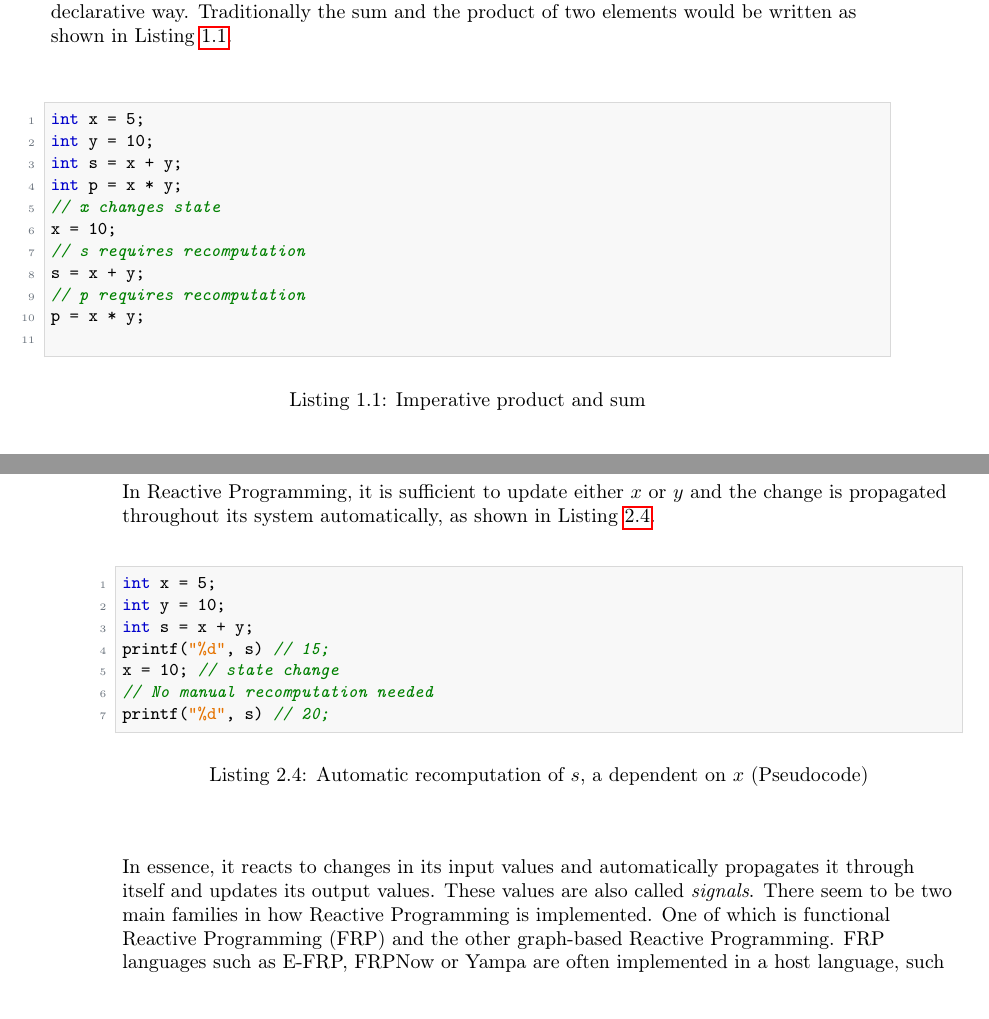
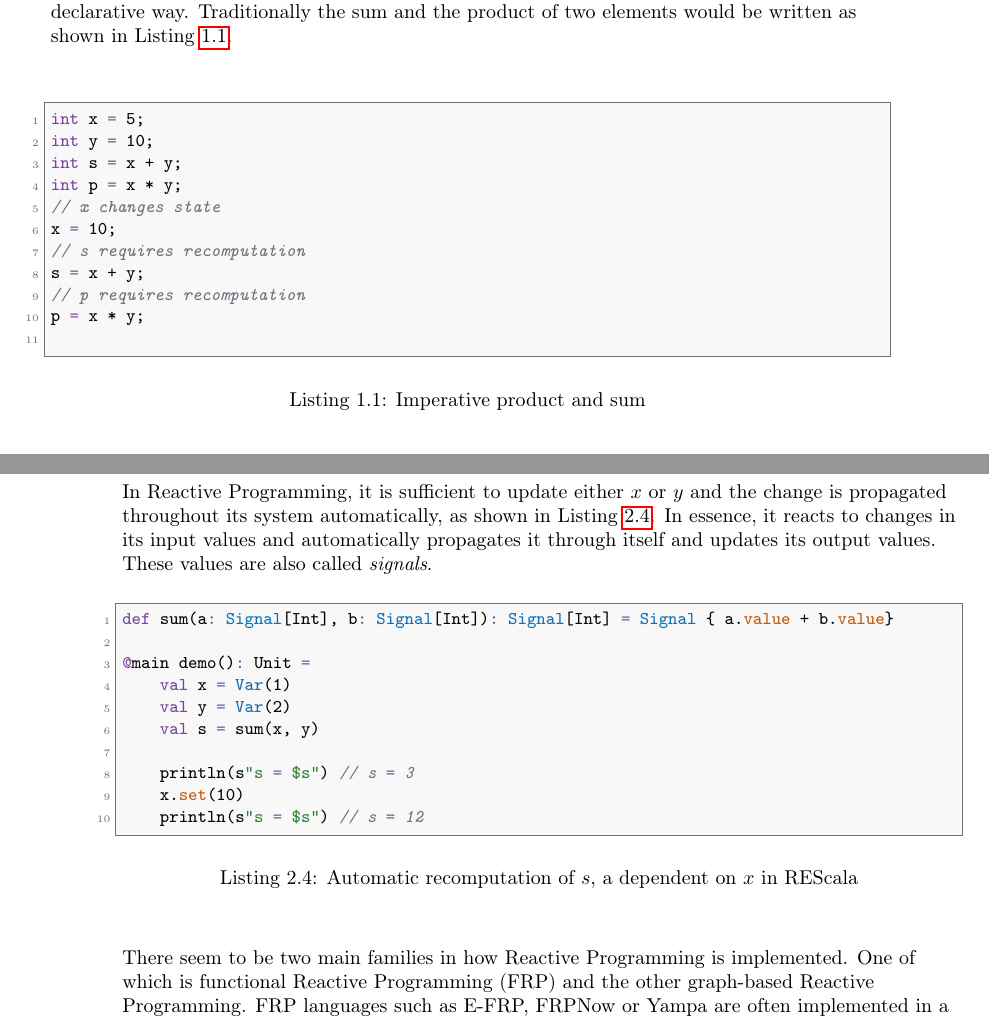
Before and after one commit to thebaconfate/thesis-text, a LaTeX thesis (src/main.tex): two parts of pages 9 and 16 of 44 before the commit and two parts of pages 9 and 16 of 46 after it, joined at a grey line, cut so that both start at the same text. Compiled offline with pdfLaTeX.

Commit message:
modified an example

```diff
--- a/src/main.tex
+++ b/src/main.tex
@@ -63,7 +63,7 @@
     tabsize=4,
     frame=single,
     framerule=0.5pt,
-    rulecolor=\color{black!20},
+    rulecolor=\color{black!60},
     keywords=[2]{uint8_t,uint16_t,uint32_t,uint64_t,int8_t,int16_t,int32_t,int64_t,size_t,ssize_t,uintptr_t,NULL,bool,true,false},
     keywordstyle=[2]\color{cKeyword}\bfseries
 }
@@ -109,7 +109,7 @@
     tabsize=2,
     frame=single,
     framerule=0.5pt,
-    rulecolor=\color{black!20}
+    rulecolor=\color{black!60}
 }
 
 % Colors
@@ -166,7 +166,7 @@
   showstringspaces=false,
   tabsize=2,
   frame=single,
-  rulecolor=\color{black!15},
+  rulecolor=\color{black!60},
   captionpos=b,
   keepspaces=true,
   columns=flexible
@@ -210,7 +210,7 @@
   breaklines=true,
   frame=single,
   framerule=0.5pt,
-  rulecolor=\color{black!20}
+  rulecolor=\color{black!60}
 }
 
 \colorlet{cfrpkeyword}{blue!80!black}
@@ -293,7 +293,7 @@
   commentstyle=\color{scalalociComment}\itshape,
   frame=single,
   frameround=tttt,
-  rulecolor=\color{black!20},
+  rulecolor=\color{black!60},
   keepspaces=true,
   keywordstyle=\color{scalalociKeyword}\bfseries,
   keywordstyle=[2]\color{scalalociTier}\bfseries,
@@ -307,6 +307,44 @@
   stringstyle=\color{scalalociString},
   tabsize=2
 }
+
+\definecolor{rsKeyword}{HTML}{7B3FA0}   % Scala keywords
+\definecolor{rsReactive}{HTML}{0B6FB8}  % Var, Signal, Evt, ...
+\definecolor{rsOps}{HTML}{C2570C}       % value, observe, fold, ...
+\definecolor{rsComment}{HTML}{6A737D}
+\definecolor{rsString}{HTML}{2E7D32}
+\definecolor{rsNumber}{HTML}{B3261E}
+
+\lstdefinelanguage{REScala}[]{Scala}{
+  morekeywords=[2]{Var, Signal, Evt, Event, Fold, Events, Signals, Interface},
+  morekeywords=[3]{value, observe, set, fire, fold, map, filter, changed,
+                   count, latest, snapshot, transaction, dynamic, disconnect},
+  morekeywords=[1]{given, using, enum, extension, then, end},
+}
+
+\lstdefinestyle{rescala}{
+  language=REScala,
+  basicstyle=\ttfamily\small,
+  keywordstyle=[1]\color{rsKeyword}\bfseries,
+  keywordstyle=[2]\color{rsReactive}\bfseries,
+  keywordstyle=[3]\color{rsOps},
+  commentstyle=\color{rsComment}\itshape,
+  stringstyle=\color{rsString},
+  numberstyle=\tiny\color{rsComment},
+  columns=fullflexible,
+  keepspaces=true,
+  showstringspaces=false,
+  breaklines=true,
+  frame=single,
+  rulecolor=\color{rsComment},
+  numbers=left,
+  numbersep=6pt,
+  literate=
+    {=>}{{$\Rightarrow$}}2
+    {<-}{{$\leftarrow$}}2,
+}
+
+\lstset{style=rescala}
 
 % LTeX: dictionary+=Haai
 % LTeX: dictionary+=Gérard
@@ -326,12 +364,12 @@
 % LTeX: dictionary+=YARP
 
 
-\title{Programming Robots with higher-Order Reactive Programming}
+\title{Programming Robots with higher-order Reactive Programming}
 \pretitle{\flushleft{Graduation thesis submitted in partial fulfilment of the
 requirements for the degree of de
 Ingenieurswetenschappen: Computerwetenschappen}}
 \author{Gérard Lichtert}
-\date{2025-2026}
+\date{2026-2027}
 \promotors{Promotor: Prof.\ Dr.\ Wolfgang De Meuter\\
 Advisor: Bjarno Oeyen}
 \faculty{Sciences and Bio-engineering Sciences} % Note: without the word "Faculty"!
@@ -647,24 +685,30 @@ printf("%d", s) // 20;
 \par
 In Reactive Programming, it is sufficient to update either $x$ or $y$ and the change is
 propagated throughout its system automatically, as shown in
+% NOTE: Continue here
 Listing~\ref{lst:automatic-recomputation-of-s-a-dependent-on-x}.
+In essence, it reacts to changes in its input values and automatically propagates it
+through itself and updates its output values. These values are also called
+\textit{signals}.
 \begin{listing}[h]
-	\begin{lstlisting}[language=C]
-int x = 5;
-int y = 10;
-int s = x + y;
-printf("%d", s) // 15;
-x = 10; // state change
-// No manual recomputation needed
-printf("%d", s) // 20;
+	\begin{lstlisting}[language=REScala]
+def sum(a: Signal[Int], b: Signal[Int]): Signal[Int] = Signal { a.value + b.value}
+
+@main demo(): Unit =
+    val x = Var(1)
+    val y = Var(2)
+    val s = sum(x, y)
+
+    println(s"s = $s") // s = 3
+    x.set(10)
+    println(s"s = $s") // s = 12
+
 \end{lstlisting}
-	\caption{Automatic recomputation of $s$, a dependent on $x$ (Pseudocode)}
+	\caption{Automatic recomputation of $s$, a dependent on $x$ in REScala}
 	\label{lst:automatic-recomputation-of-s-a-dependent-on-x}
 \end{listing}
 \par
-In essence, it reacts to changes in its input values and automatically propagates it
-through itself and updates its output values. These values are also called
-\textit{signals}.
+
 There seem to be two main families in how Reactive Programming is implemented.
 One of which is functional Reactive Programming (FRP) and the other graph-based
 Reactive Programming. FRP languages such as E-FRP, FRPNow or Yampa are often implemented in a host language,
```
Also changed, not shown: src/main.pdf, src/main.tex (6 more changed lines).
